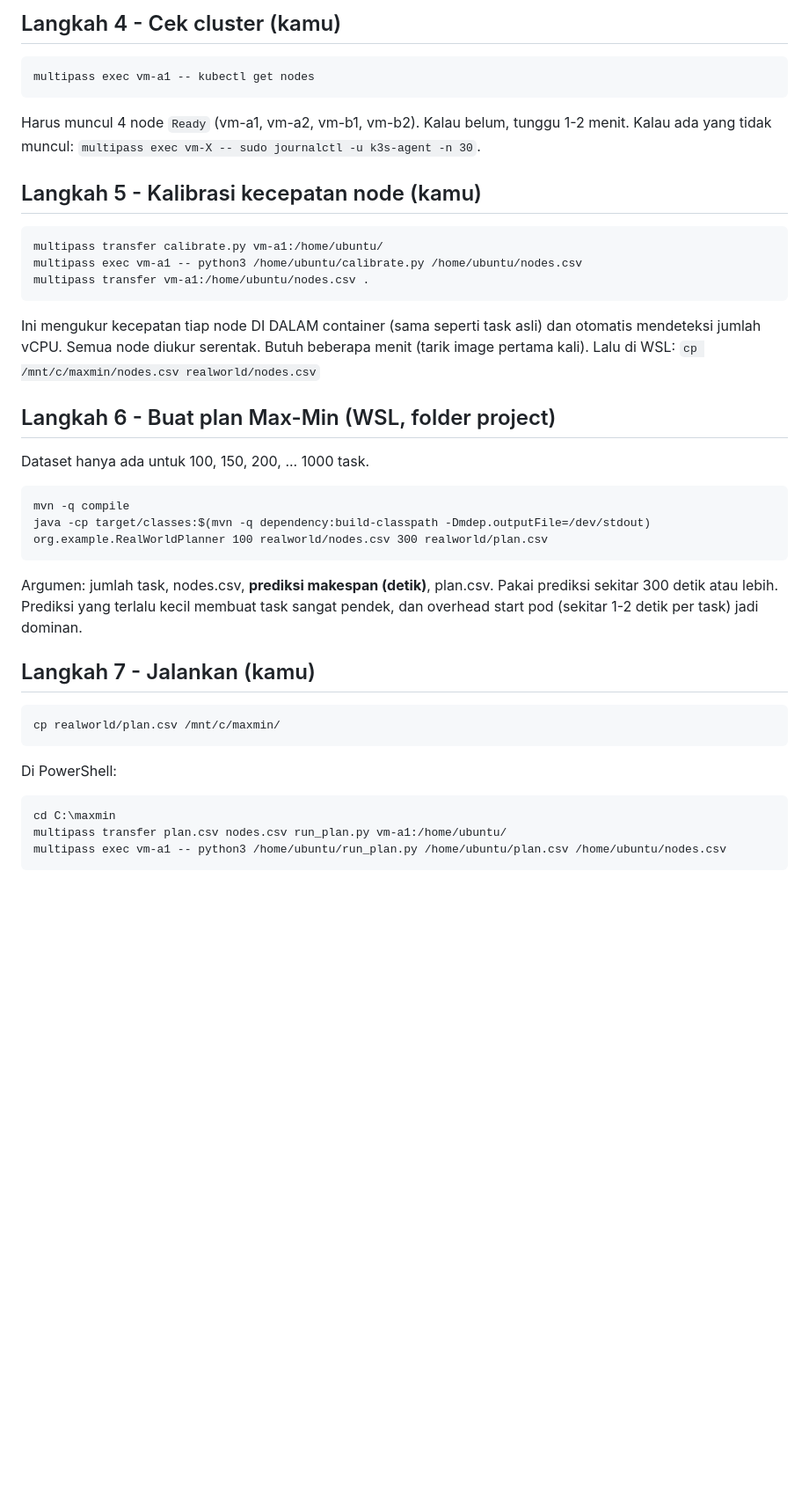
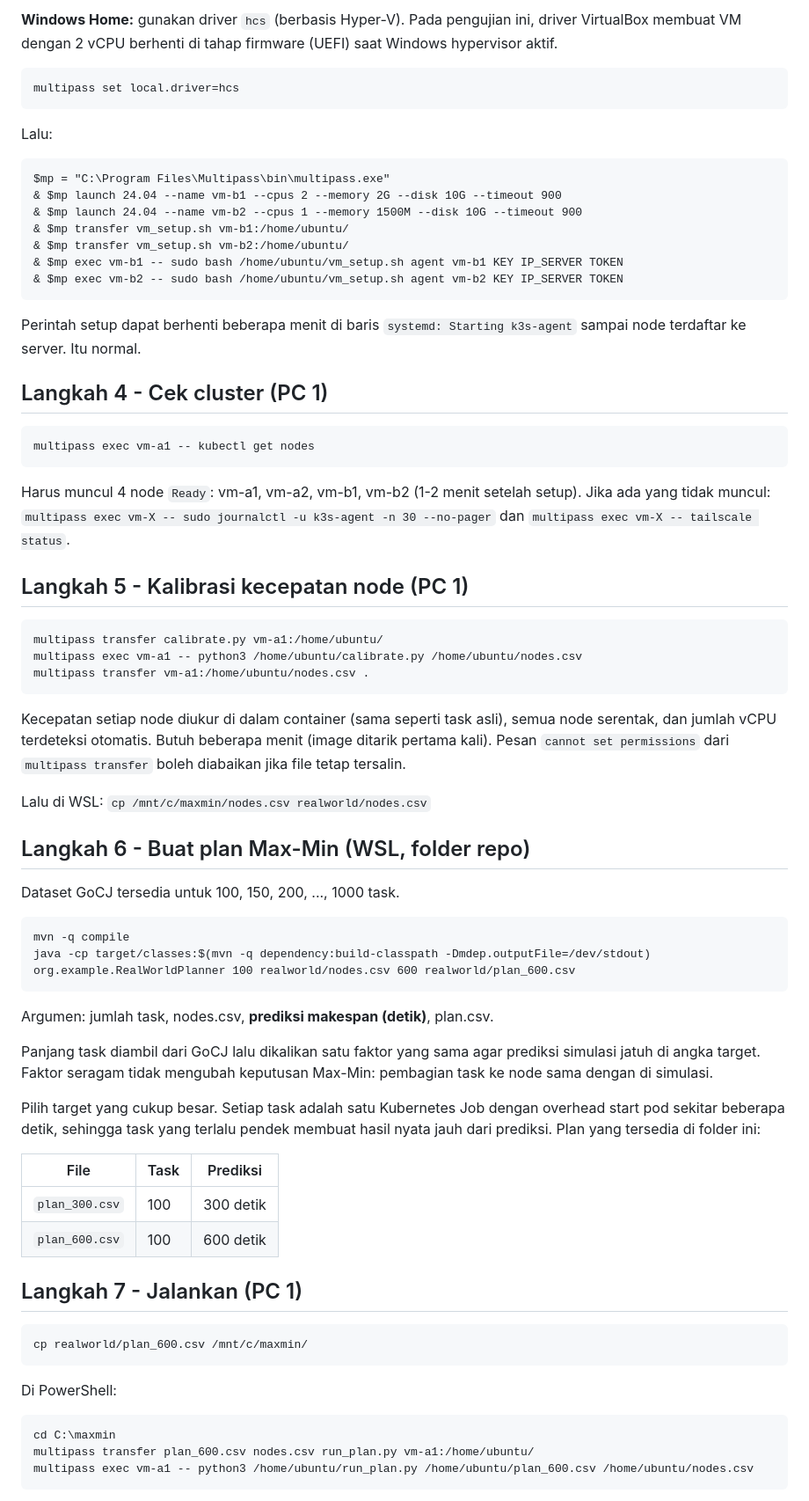
Before and after one commit to RizzqiAkbar/SOKA-Heuristik, a Markdown page: realworld/README.md, the part around one of its changes. Shown at 88% size. Rendered like a GitHub page; blank space fills up the shorter version.

Commit message:
real world 2

```diff
--- a/realworld/README.md
+++ b/realworld/README.md
@@ -59,32 +69,69 @@ Kirim ke dia: file `vm_setup.sh`, KEY, IP_SERVER, TOKEN. Dia menjalankan:
 
-## Langkah 4 - Cek cluster (kamu)
+**Windows Home:** gunakan driver `hcs` (berbasis Hyper-V). Pada pengujian ini, driver VirtualBox membuat VM
+dengan 2 vCPU berhenti di tahap firmware (UEFI) saat Windows hypervisor aktif.
+
+    multipass set local.driver=hcs
+
+Lalu:
+
+    $mp = "C:\Program Files\Multipass\bin\multipass.exe"
+    & $mp launch 24.04 --name vm-b1 --cpus 2 --memory 2G --disk 10G --timeout 900
+    & $mp launch 24.04 --name vm-b2 --cpus 1 --memory 1500M --disk 10G --timeout 900
+    & $mp transfer vm_setup.sh vm-b1:/home/ubuntu/
+    & $mp transfer vm_setup.sh vm-b2:/home/ubuntu/
+    & $mp exec vm-b1 -- sudo bash /home/ubuntu/vm_setup.sh agent vm-b1 KEY IP_SERVER TOKEN
+    & $mp exec vm-b2 -- sudo bash /home/ubuntu/vm_setup.sh agent vm-b2 KEY IP_SERVER TOKEN
+
+Perintah setup dapat berhenti beberapa menit di baris `systemd: Starting k3s-agent` sampai node
+terdaftar ke server. Itu normal.
+
+## Langkah 4 - Cek cluster (PC 1)
+
     multipass exec vm-a1 -- kubectl get nodes
-Harus muncul 4 node `Ready` (vm-a1, vm-a2, vm-b1, vm-b2). Kalau belum, tunggu 1-2 menit.
-Kalau ada yang tidak muncul: `multipass exec vm-X -- sudo journalctl -u k3s-agent -n 30`.
 
-## Langkah 5 - Kalibrasi kecepatan node (kamu)
+Harus muncul 4 node `Ready`: vm-a1, vm-a2, vm-b1, vm-b2 (1-2 menit setelah setup).
+Jika ada yang tidak muncul: `multipass exec vm-X -- sudo journalctl -u k3s-agent -n 30 --no-pager`
+dan `multipass exec vm-X -- tailscale status`.
+
+## Langkah 5 - Kalibrasi kecepatan node (PC 1)
+
     multipass transfer calibrate.py vm-a1:/home/ubuntu/
     multipass exec vm-a1 -- python3 /home/ubuntu/calibrate.py /home/ubuntu/nodes.csv
     multipass transfer vm-a1:/home/ubuntu/nodes.csv .
-Ini mengukur kecepatan tiap node DI DALAM container (sama seperti task asli) dan otomatis
-mendeteksi jumlah vCPU. Semua node diukur serentak. Butuh beberapa menit (tarik image pertama kali).
+
+Kecepatan setiap node diukur di dalam container (sama seperti task asli), semua node serentak, dan jumlah vCPU
+terdeteksi otomatis. Butuh beberapa menit (image ditarik pertama kali). Pesan `cannot set permissions` dari
+`multipass transfer` boleh diabaikan jika file tetap tersalin.
+
 Lalu di WSL: `cp /mnt/c/maxmin/nodes.csv realworld/nodes.csv`
 
-## Langkah 6 - Buat plan Max-Min (WSL, folder project)
-Dataset hanya ada untuk 100, 150, 200, ... 1000 task.
+## Langkah 6 - Buat plan Max-Min (WSL, folder repo)
+
+Dataset GoCJ tersedia untuk 100, 150, 200, ..., 1000 task.
 
     mvn -q compile
-    java -cp target/classes:$(mvn -q dependency:build-classpath -Dmdep.outputFile=/dev/stdout) org.example.RealWorldPlanner 100 realworld/nodes.csv 300 realworld/plan.csv
+    java -cp target/classes:$(mvn -q dependency:build-classpath -Dmdep.outputFile=/dev/stdout) org.example.RealWorldPlanner 100 realworld/nodes.csv 600 realworld/plan_600.csv
 
 Argumen: jumlah task, nodes.csv, **prediksi makespan (detik)**, plan.csv.
-Pakai prediksi sekitar 300 detik atau lebih. Prediksi yang terlalu kecil membuat task sangat pendek,
-dan overhead start pod (sekitar 1-2 detik per task) jadi dominan.
 
-## Langkah 7 - Jalankan (kamu)
-    cp realworld/plan.csv /mnt/c/maxmin/
+Panjang task diambil dari GoCJ lalu dikalikan satu faktor yang sama agar prediksi simulasi jatuh di angka target.
+Faktor seragam tidak mengubah keputusan Max-Min: pembagian task ke node sama dengan di simulasi.
+
+Pilih target yang cukup besar. Setiap task adalah satu Kubernetes Job dengan overhead start pod sekitar beberapa
+detik, sehingga task yang terlalu pendek membuat hasil nyata jauh dari prediksi. Plan yang tersedia di folder ini:
+
+| File | Task | Prediksi |
+|---|---|---|
+| `plan_300.csv` | 100 | 300 detik |
+| `plan_600.csv` | 100 | 600 detik |
+
+## Langkah 7 - Jalankan (PC 1)
+
+    cp realworld/plan_600.csv /mnt/c/maxmin/
+
 Di PowerShell:
 
     cd C:\maxmin
-    multipass transfer plan.csv nodes.csv run_plan.py vm-a1:/home/ubuntu/
-    multipass exec vm-a1 -- python3 /home/ubuntu/run_plan.py /home/ubuntu/plan.csv /home/ubuntu/nodes.csv
+    multipass transfer plan_600.csv nodes.csv run_plan.py vm-a1:/home/ubuntu/
+    multipass exec vm-a1 -- python3 /home/ubuntu/run_plan.py /home/ubuntu/plan_600.csv /home/ubuntu/nodes.csv
 
```
Also changed, not shown: other parts of realworld/README.md (+81 -34 lines).
